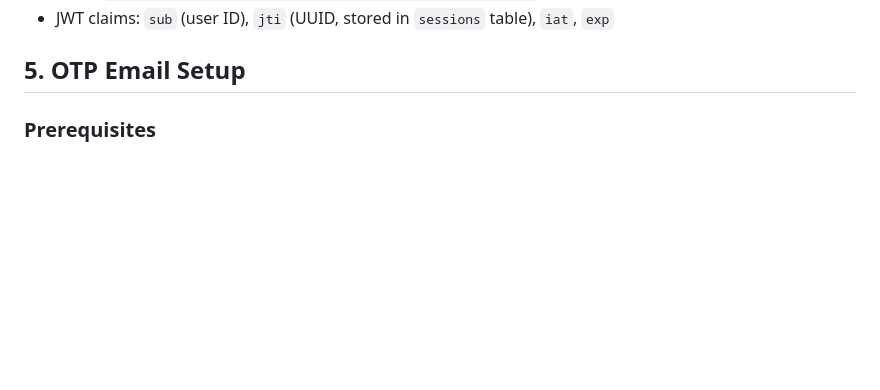
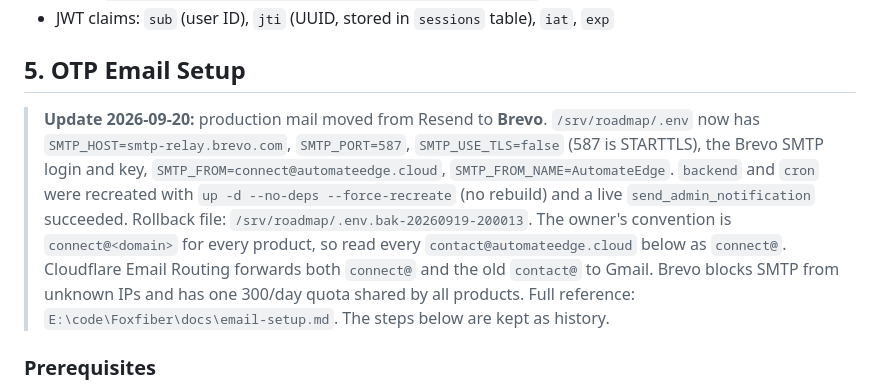
Before and after one commit to manishjnv/AIExpert, a Markdown page: docs/OPERATIONS.md, the part around the change. Rendered like a GitHub page; blank space fills up the shorter version.

Commit message:
docs: production mail moved from Resend to Brevo (2026-09-20)
Records the env-only switch made in /srv/roadmap/.env: Brevo SMTP on
587 with SMTP_USE_TLS=false, From is AutomateEdge
<connect@automateedge.cloud>. backend and cron were recreated without a
rebuild. Includes the rollback file name. No code changed.

Co-Authored-By: Claude Fable 5.1 <noreply@anthropic.com>

```diff
--- a/docs/OPERATIONS.md
+++ b/docs/OPERATIONS.md
@@ -151,6 +151,9 @@ docker compose up -d --force-recreate backend   # Restart required to pick up ch
 - JWT claims: `sub` (user ID), `jti` (UUID, stored in `sessions` table), `iat`, `exp`
 
 ## 5. OTP Email Setup
+
+> **Update 2026-09-20:** production mail moved from Resend to **Brevo**. `/srv/roadmap/.env` now has `SMTP_HOST=smtp-relay.brevo.com`, `SMTP_PORT=587`, `SMTP_USE_TLS=false` (587 is STARTTLS), the Brevo SMTP login and key, `SMTP_FROM=connect@automateedge.cloud`, `SMTP_FROM_NAME=AutomateEdge`. `backend` and `cron` were recreated with `up -d --no-deps --force-recreate` (no rebuild) and a live `send_admin_notification` succeeded. Rollback file: `/srv/roadmap/.env.bak-20260919-200013`. The owner's convention is `connect@<domain>` for every product, so read every `contact@automateedge.cloud` below as `connect@`. Cloudflare Email Routing forwards both `connect@` and the old `contact@` to Gmail. Brevo blocks SMTP from unknown IPs and has one 300/day quota shared by all products. Full reference: `E:\code\Foxfiber\docs\email-setup.md`. The steps below are kept as history.
+
 
 ### Prerequisites
 - Gmail account with 2FA enabled
```
